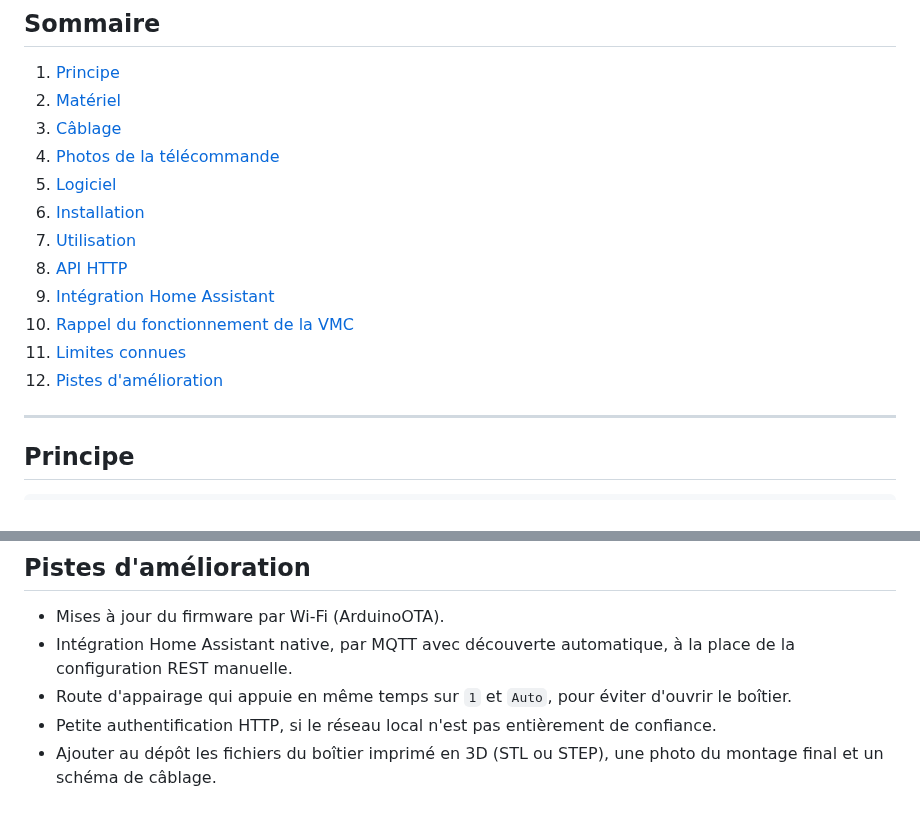
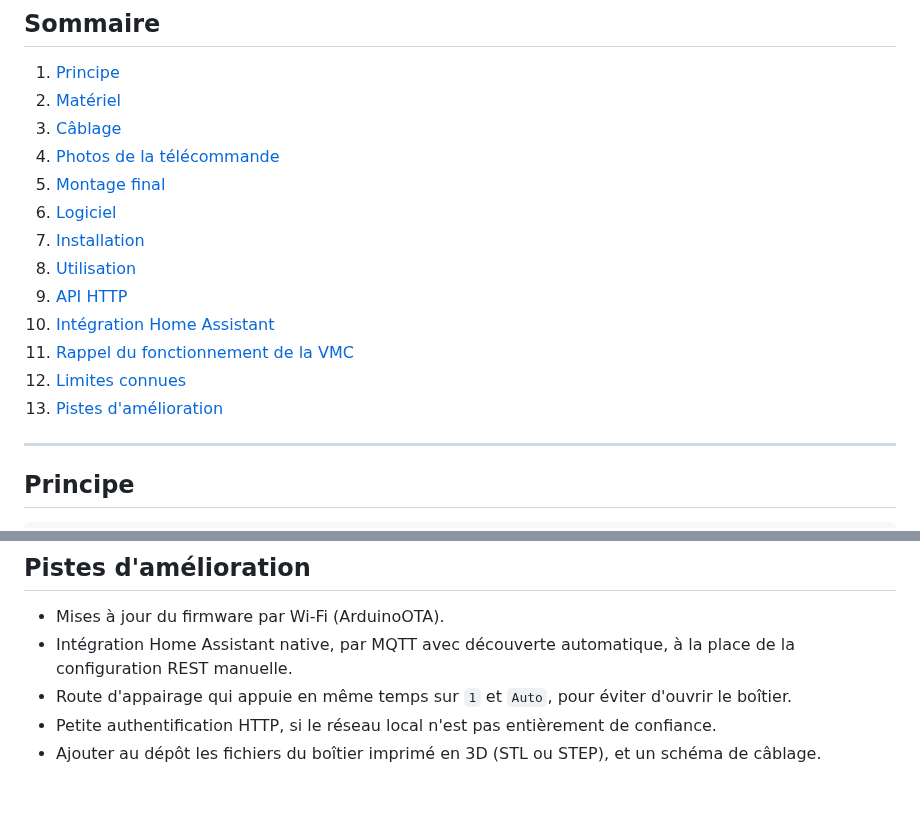
Before and after one commit to fred2u/VMC-Controller, a Markdown page: README.md, 2 parts joined by grey strips. GitHub-like rendering.

```diff
--- a/README.md
+++ b/README.md
@@ -14,14 +14,15 @@ La télécommande RF d'origine (Orcon 15RF) a été démontée : son clavier a
 2. [Matériel](#matériel)
 3. [Câblage](#câblage)
 4. [Photos de la télécommande](#photos-de-la-télécommande)
-5. [Logiciel](#logiciel)
-6. [Installation](#installation)
-7. [Utilisation](#utilisation)
-8. [API HTTP](#api-http)
-9. [Intégration Home Assistant](#intégration-home-assistant)
-10. [Rappel du fonctionnement de la VMC](#rappel-du-fonctionnement-de-la-vmc)
-11. [Limites connues](#limites-connues)
-12. [Pistes d'amélioration](#pistes-damélioration)
+5. [Montage final](#montage-final)
+6. [Logiciel](#logiciel)
+7. [Installation](#installation)
+8. [Utilisation](#utilisation)
+9. [API HTTP](#api-http)
+10. [Intégration Home Assistant](#intégration-home-assistant)
+11. [Rappel du fonctionnement de la VMC](#rappel-du-fonctionnement-de-la-vmc)
+12. [Limites connues](#limites-connues)
+13. [Pistes d'amélioration](#pistes-damélioration)
 
 ---
 
@@ -258,4 +268,4 @@ Résumé du manuel Orcon MVS‑15RH, utile pour comprendre les commandes :
 - Intégration Home Assistant native, par MQTT avec découverte automatique, à la place de la configuration REST manuelle.
 - Route d'appairage qui appuie en même temps sur `1` et `Auto`, pour éviter d'ouvrir le boîtier.
 - Petite authentification HTTP, si le réseau local n'est pas entièrement de confiance.
-- Ajouter au dépôt les fichiers du boîtier imprimé en 3D (STL ou STEP), une photo du montage final et un schéma de câblage.
+- Ajouter au dépôt les fichiers du boîtier imprimé en 3D (STL ou STEP), et un schéma de câblage.
```
Also changed, not shown: other parts of README.md (+10 -1 lines), docs/photos/11-montage-ouvert.jpg (added), docs/photos/12-montage-dans-boitier.jpg (added), docs/photos/13-boitier-ferme.jpg (added).
